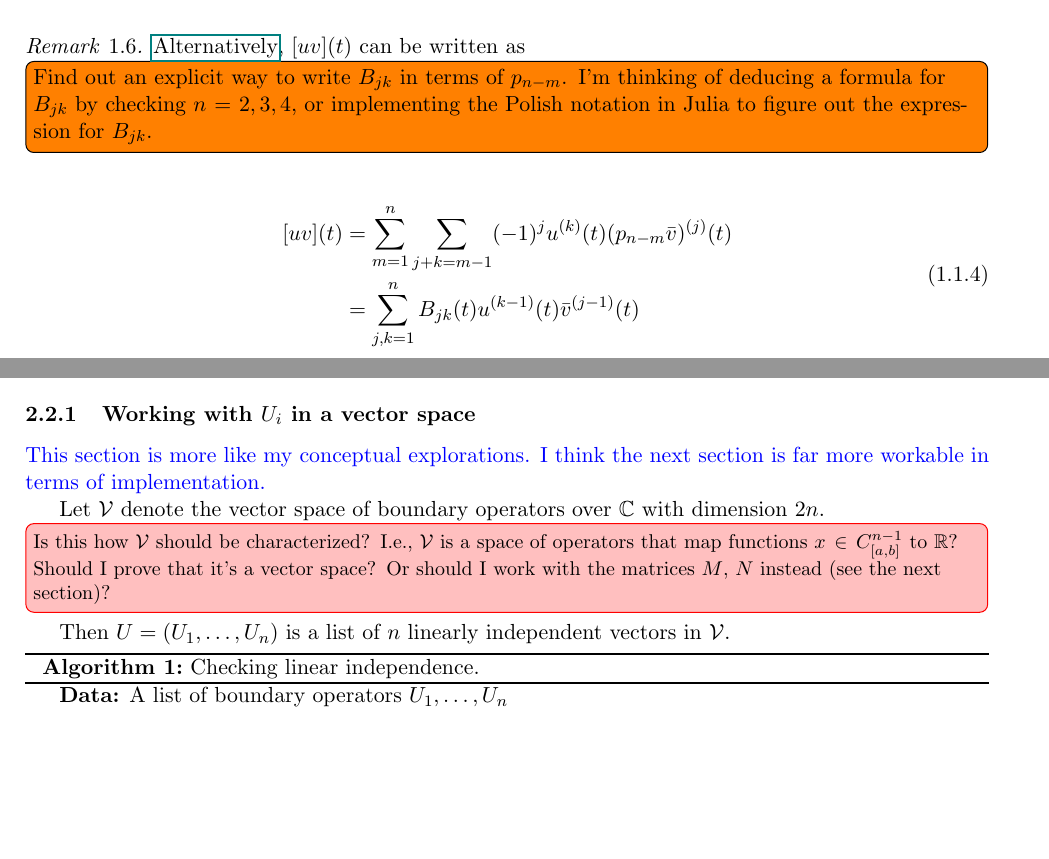
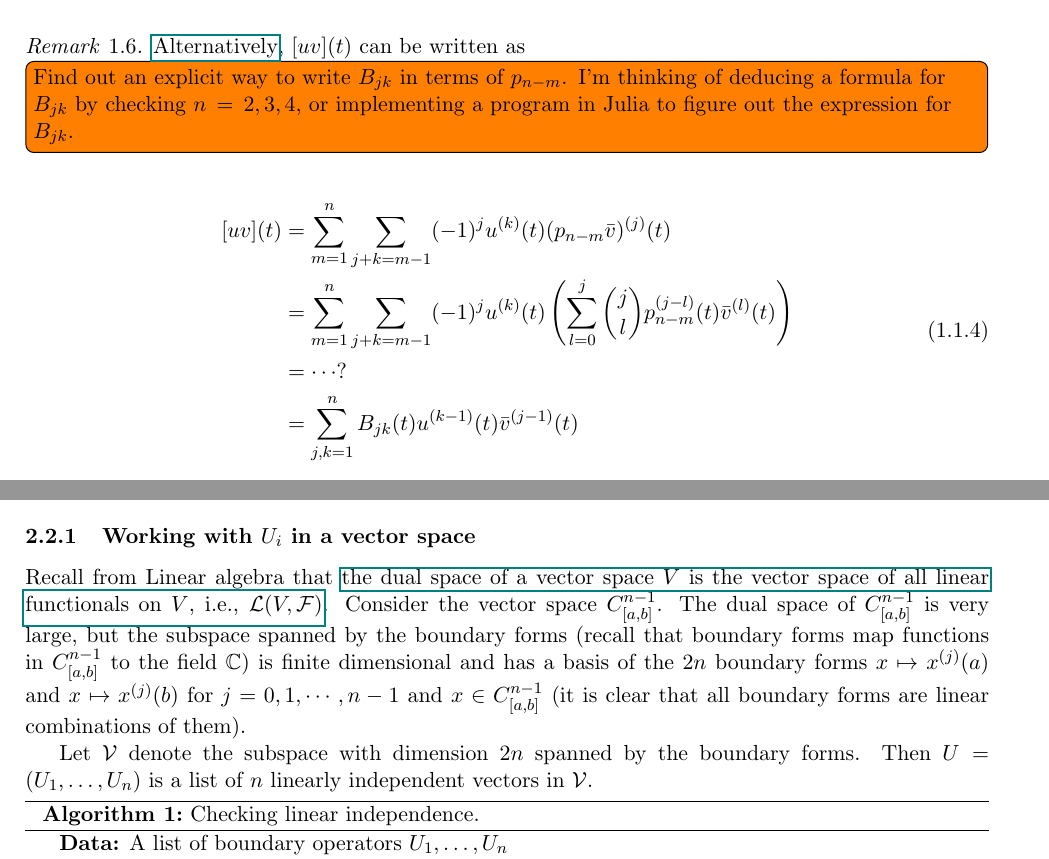
Before and after one commit to largecats/capstone-project, a LaTeX document (readings/notes.tex): two parts of pages 4 and 29 of 31, joined at a grey line, cut so that both start at the same text, the shorter picture padded with empty space. Compiled offline with pdfLaTeX.

```diff
--- a/readings/notes.tex
+++ b/readings/notes.tex
@@ -76,12 +76,12 @@
     \end{equation}
 \end{thm}
 \begin{rmk}
-    \href[page=297]{./textbooks/[Earl_A_Coddington_Norman_Levinson]_Theory_of_Ordinary_Differential_Equations.pdf}{Alternatively}, $[uv](t)$ can be written as \todo[inline]{Find out an explicit way to write $B_{jk}$ in terms of $p_{n-m}$. I'm thinking of deducing a formula for $B_{jk}$ by checking $n=2, 3, 4$, or implementing the Polish notation in Julia to figure out the expression for $B_{jk}$.}
+    \href[page=297]{./textbooks/[Earl_A_Coddington_Norman_Levinson]_Theory_of_Ordinary_Differential_Equations.pdf}{Alternatively}, $[uv](t)$ can be written as \todo[inline]{Find out an explicit way to write $B_{jk}$ in terms of $p_{n-m}$. I'm thinking of deducing a formula for $B_{jk}$ by checking $n=2, 3, 4$, or implementing a program in Julia to figure out the expression for $B_{jk}$.}
     \begin{equation}\label{eq:[uv](t) in B matrix}
         \begin{split}
             [uv](t) &= \sum_{m=1}^n\sum_{j+k=m-1}(-1)^j u^{(k)}(t)(p_{n-m}\bar{v})^{(j)}(t)\\
-            % &= \sum_{j+k=0}^{n-1}(-1)^j u^{(k)}(t)(p_{n-m}\bar{v})^{(j)}(t)\\
-            % &= \sum_{j,k=1}^n (-1)^{j-1}u^{(k-1)}(t)(p_{n-m}\bar{v})^{(j-1)}(t)\\
+            &= \sum_{m=1}^n\sum_{j+k=m-1}(-1)^j u^{(k)}(t)\left(\sum_{l=0}^j\binom{j}{l}p_{n-m}^{(j-l)}(t)\bar{v}^{(l)}(t)\right)\\
+            &= \cdots ?\\
             &= \sum_{j,k=1}^n B_{jk}(t)u^{(k-1)}(t)\bar{v}^{(j-1)}(t)
         \end{split}
     \end{equation}
@@ -1388,10 +1388,12 @@
 on $[a,b]$ where $\rank(U)=m=n$, we use Theorem \ref{thm:boundary form formula} to construct $U^+$ as follows.
 
 \subsubsection{Working with $U_i$ in a vector space}
-\LIN{This section is more like my conceptual explorations. I think the next section is far more workable in terms of implementation.}
-
-Let $\mathcal{V}$ denote the vector space of boundary operators over $\C$ with dimension $2n$.\unsure[inline]{Is this how $\mathcal{V}$ should be characterized? I.e., $\mathcal{V}$ is a space of operators that map functions $x\in C^{n-1}_{[a,b]}$ to $\R$? Should I prove that it's a vector space? Or should I work with the matrices $M$, $N$ instead (see the next section)?}
-
+% \LIN{This section is more like my conceptual explorations. I think the next section is far more workable in terms of implementation.}
+
+Recall from Linear algebra that \href[page=117]{./textbooks/Linear Algebra Done Right 3rd ed.pdf}{the dual space of a vector space $V$ is the vector space of all linear functionals on $V$, i.e., $\mathcal{L}(V,\mathcal{F})$}. Consider the vector space $C^{n-1}_{[a,b]}$. The dual space of $C^{n-1}_{[a,b]}$ is very large, but the subspace spanned by the boundary forms (recall that boundary forms map functions in $C^{n-1}_{[a,b]}$ to the field $\C$) is finite dimensional and has a basis of the $2n$ boundary forms $x \mapsto x^{(j)}(a)$ and $x \mapsto x^{(j)}(b)$ for $j=0,1,\cdots,n-1$ and $x\in C^{n-1}_{[a,b]}$ (it is clear that all boundary forms are linear combinations of them).
+
+Let $\mathcal{V}$ denote the subspace with dimension $2n$ spanned by the boundary forms.
+% \unsure[inline]{Is this how $\mathcal{V}$ should be characterized? I.e., $\mathcal{V}$ is a space of operators that map functions $x\in C^{n-1}_{[a,b]}$ to $\R$? Should I prove that it's a vector space? Or should I work with the matrices $M$, $N$ instead (see the next section)?}
 Then $U=(U_1,\ldots,U_n)$ is a list of $n$ linearly independent vectors in $\mathcal{V}$.
 
 \begin{algorithm}[H]
```
Also changed, not shown: readings/notes.pdf, 2 other files.
